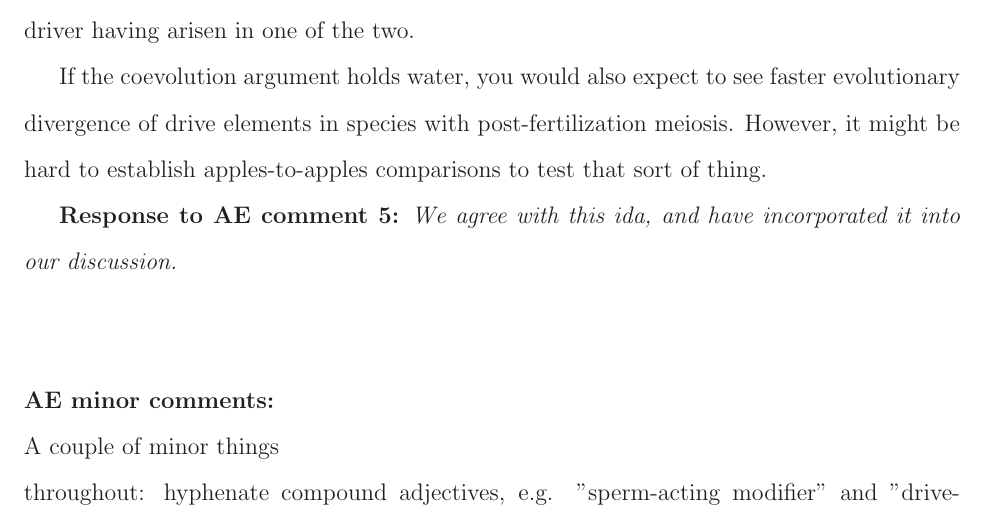
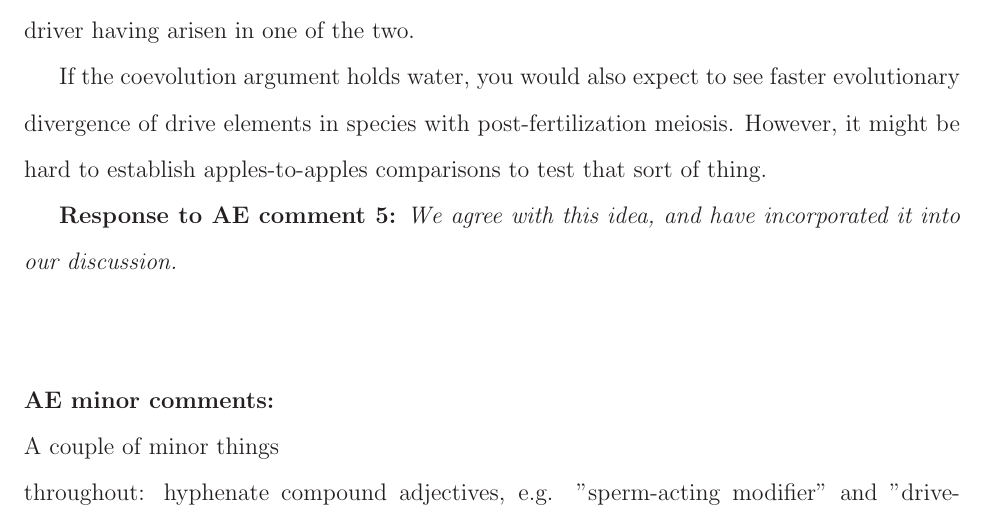
Before and after one commit to cooplab/sperm_dependant_drive, a LaTeX document (writeup_and_notes/evolution/response_drive_MS.tex): part of page 6 of 11, cut so that both start at the same text. Compiled offline with LaTeX, dvips and Ghostscript.

```diff
--- a/writeup_and_notes/evolution/response_drive_MS.tex
+++ b/writeup_and_notes/evolution/response_drive_MS.tex
@@ -106,7 +106,7 @@
 
 If the coevolution argument holds water, you would also expect to see faster evolutionary divergence of drive elements in species with post-fertilization meiosis. However, it might be hard to establish apples-to-apples comparisons to test that sort of thing.
 
-{\bf{Response to AE comment 5:}} \emph{We agree with this ida, and have incorporated it into our discussion.}
+{\bf{Response to AE comment 5:}} \emph{We agree with this idea, and have incorporated it into our discussion.}
 \\
 \\
 \\
```
Also changed, not shown: 1 other file.
